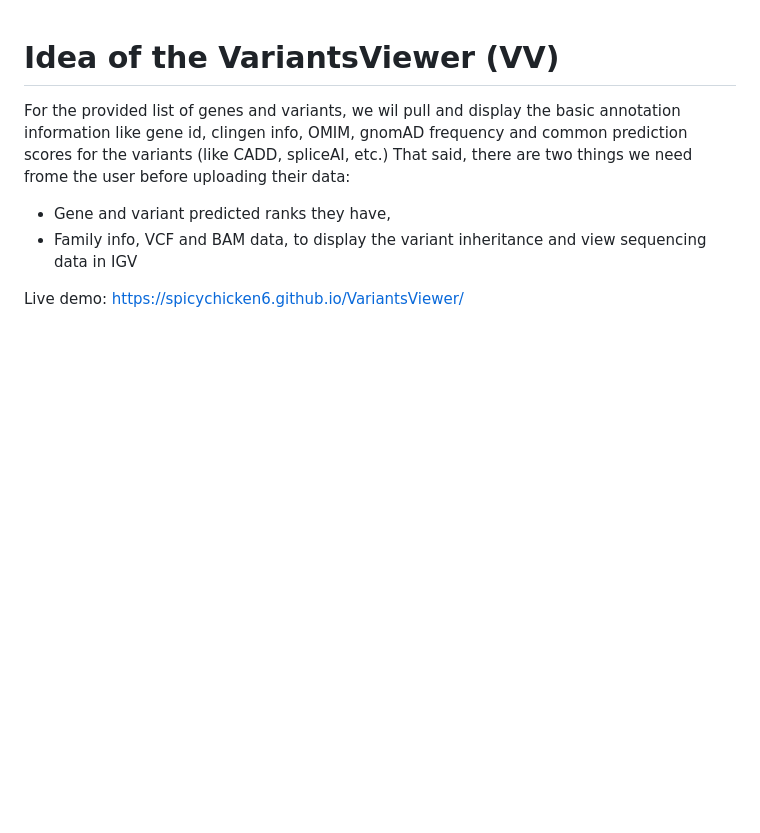
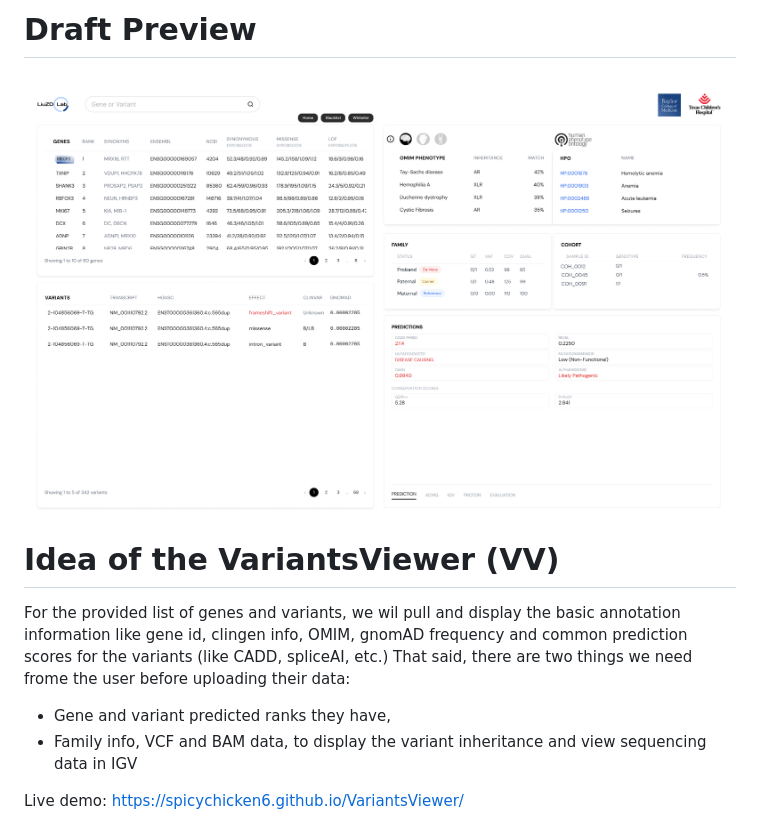
Before and after one commit to SpicyChicken6/VariantsViewer, a Markdown page: README.md, the part around the change. Rendered like a GitHub page; blank space fills up the shorter version.

```diff
--- a/README.md
+++ b/README.md
@@ -1,3 +1,6 @@
+# Draft Preview
+![Main Page Mockup - Draft version](mock/mainpage.png)
+
 # Idea of the VariantsViewer (VV)
 For the provided list of genes and variants, we wil pull and display the basic annotation information like gene id, clingen info, OMIM, gnomAD frequency and common prediction scores for the variants (like CADD, spliceAI, etc.) That said, there are two things we need frome the user before uploading their data:
   - Gene and variant predicted ranks they have,
```
